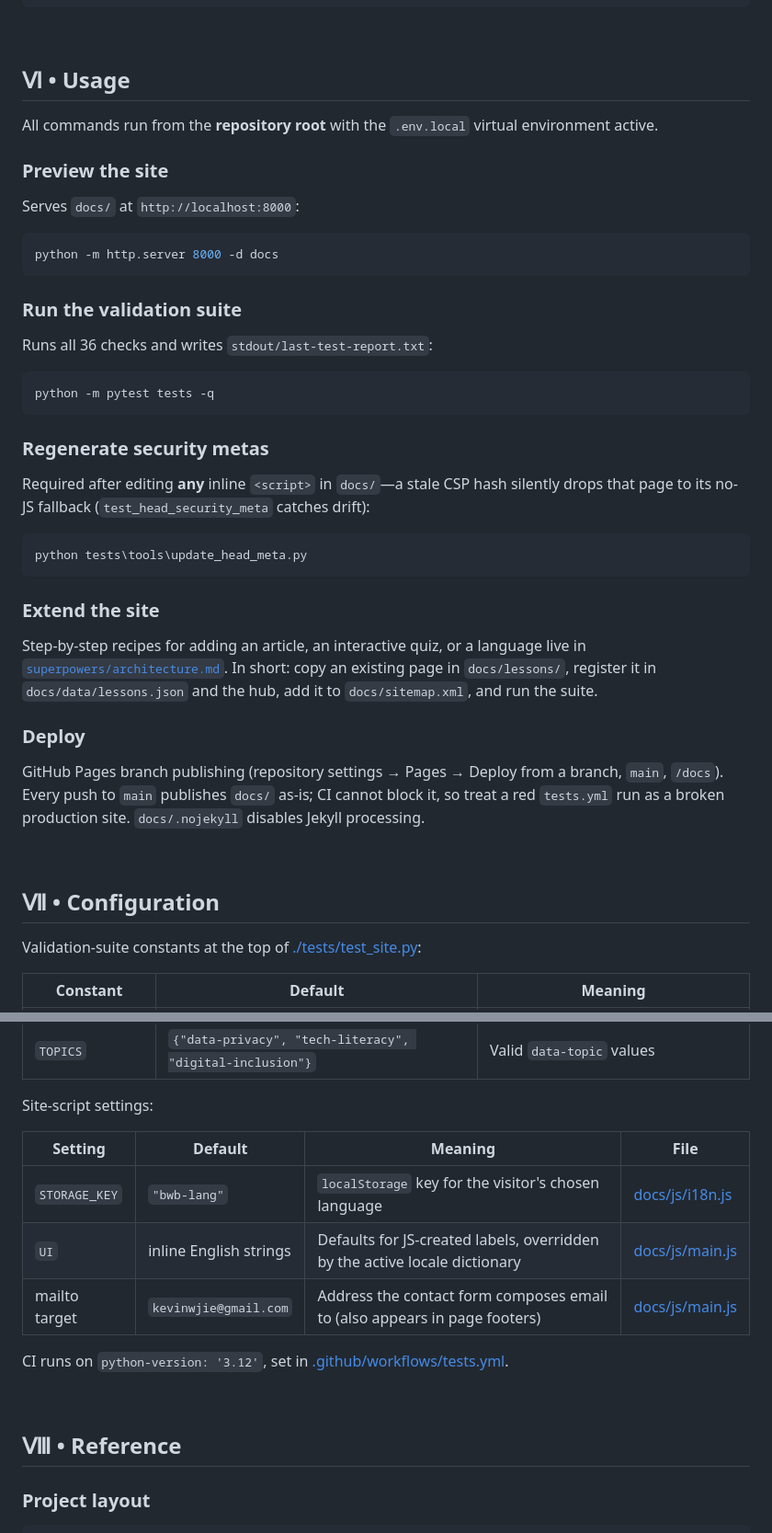
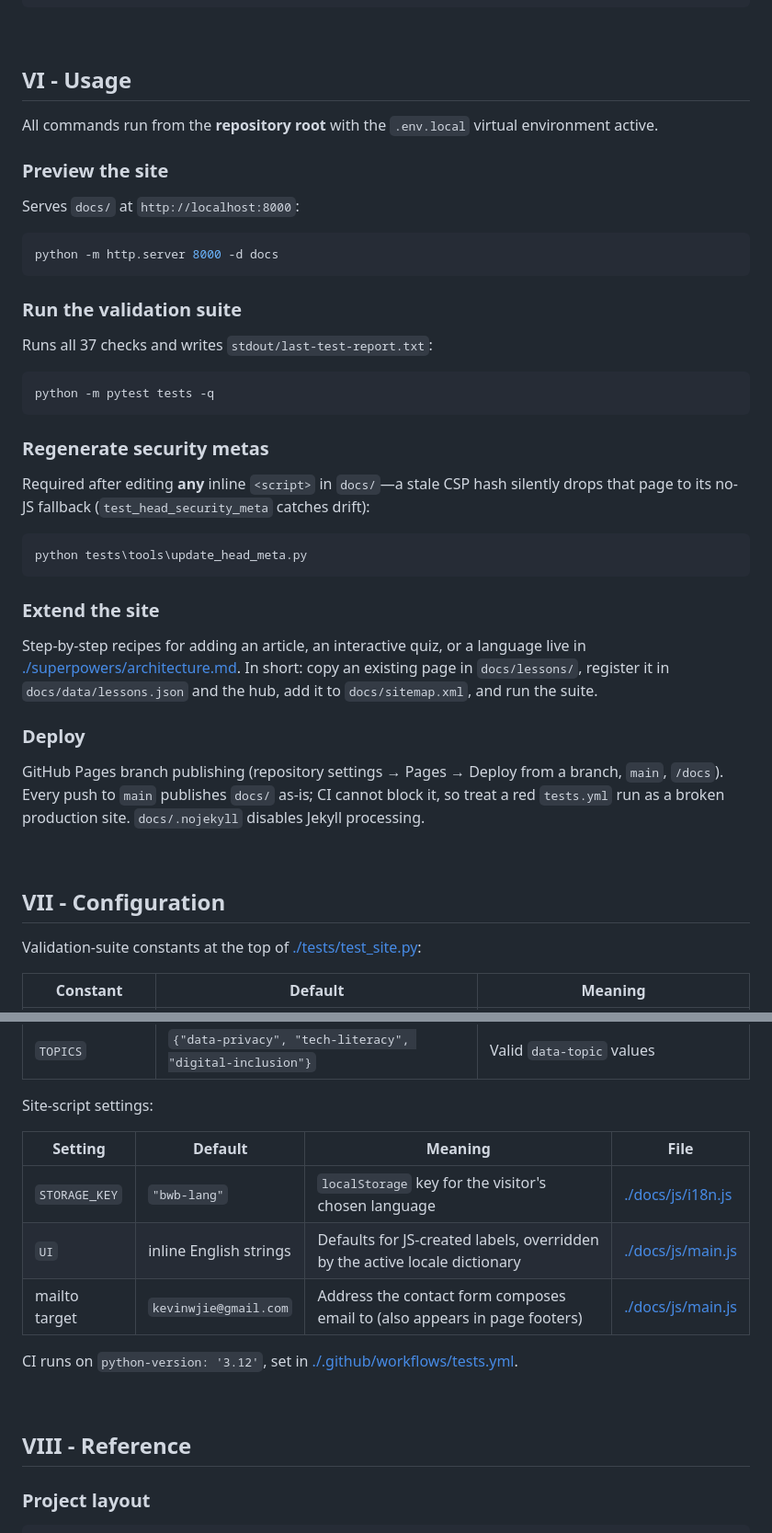
Before and after one commit to Kevinnnnn-ai/bytes-without-borders, a Markdown page: README.md, 2 parts joined by grey strips. Shown at 92% size. GitHub-like rendering.

````diff
--- a/README.md
+++ b/README.md
@@ -140,7 +140,7 @@ pip install -r requirements.txt
 
 
 
-## Ⅵ • Usage
+## VI - Usage
 All commands run from the **repository root** with the `.env.local` virtual environment active.
 
 ### Preview the site
@@ -151,7 +151,7 @@ python -m http.server 8000 -d docs
 ```
 
 ### Run the validation suite
-Runs all 36 checks and writes `stdout/last-test-report.txt`:
+Runs all 37 checks and writes `stdout/last-test-report.txt`:
 
 ```powershell
 python -m pytest tests -q
@@ -165,7 +165,7 @@ python tests\tools\update_head_meta.py
 ```
 
 ### Extend the site
-Step-by-step recipes for adding an article, an interactive quiz, or a language live in [`superpowers/architecture.md`](superpowers/architecture.md). In short: copy an existing page in `docs/lessons/`, register it in `docs/data/lessons.json` and the hub, add it to `docs/sitemap.xml`, and run the suite.
+Step-by-step recipes for adding an article, an interactive quiz, or a language live in [./superpowers/architecture.md](superpowers/architecture.md). In short: copy an existing page in `docs/lessons/`, register it in `docs/data/lessons.json` and the hub, add it to `docs/sitemap.xml`, and run the suite.
 
 ### Deploy
 GitHub Pages branch publishing (repository settings → Pages → Deploy from a branch, `main`, `/docs`). Every push to `main` publishes `docs/` as-is; CI cannot block it, so treat a red `tests.yml` run as a broken production site. `docs/.nojekyll` disables Jekyll processing.
@@ -174,7 +174,7 @@ GitHub Pages branch publishing (repository settings → Pages → Deploy from a
 
 
 
-## Ⅶ • Configuration
+## VII - Configuration
 Validation-suite constants at the top of [./tests/test_site.py](tests/test_site.py):
 
 | Constant | Default | Meaning |
@@ -187,17 +187,17 @@ Site-script settings:
 
 | Setting | Default | Meaning | File |
 |---------|---------|---------|------|
-| `STORAGE_KEY` | `"bwb-lang"` | `localStorage` key for the visitor's chosen language | [docs/js/i18n.js](docs/js/i18n.js) |
-| `UI` | inline English strings | Defaults for JS-created labels, overridden by the active locale dictionary | [docs/js/main.js](docs/js/main.js) |
-| mailto target | `kevinwjie@gmail.com` | Address the contact form composes email to (also appears in page footers) | [docs/js/main.js](docs/js/main.js) |
+| `STORAGE_KEY` | `"bwb-lang"` | `localStorage` key for the visitor's chosen language | [./docs/js/i18n.js](docs/js/i18n.js) |
+| `UI` | inline English strings | Defaults for JS-created labels, overridden by the active locale dictionary | [./docs/js/main.js](docs/js/main.js) |
+| mailto target | `kevinwjie@gmail.com` | Address the contact form composes email to (also appears in page footers) | [./docs/js/main.js](docs/js/main.js) |
 
-CI runs on `python-version: '3.12'`, set in [.github/workflows/tests.yml](.github/workflows/tests.yml).
+CI runs on `python-version: '3.12'`, set in [./.github/workflows/tests.yml](.github/workflows/tests.yml).
 
 <br>
 
 
 
-## Ⅷ • Reference
+## VIII - Reference
 ### Project layout
 ```text
 bytes-without-borders/
````
Also changed, not shown: other parts of README.md (+32 -32 lines).
